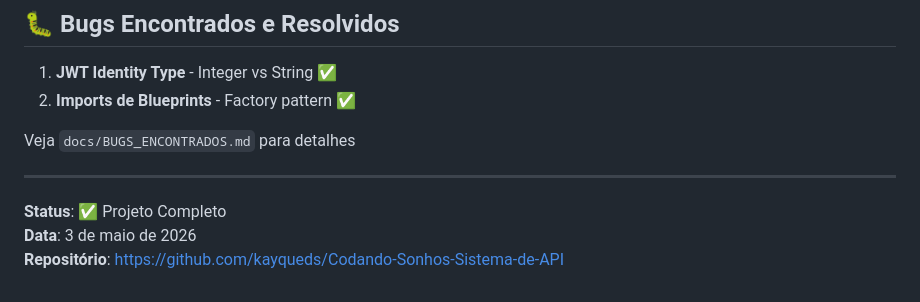
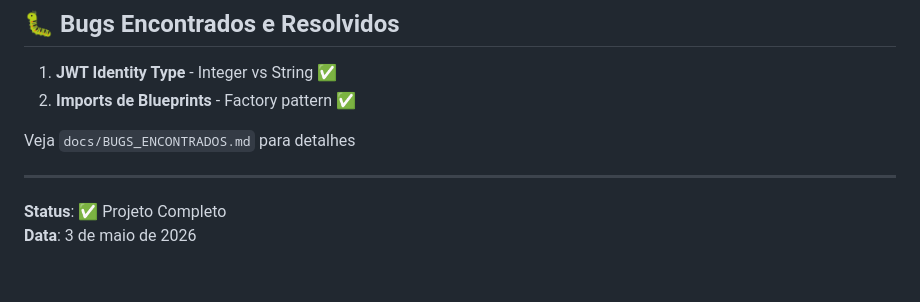
Before and after one commit to kayqueds/Codando-Sonhos-Sistema-de-API, a Markdown page: README.md, the part around the change. GitHub-like rendering.

Commit message:
git commit -m "Update README  Co-authored-by: Luis Henrique <luishenriques633@gmail.com>"

```diff
--- a/README.md
+++ b/README.md
@@ -235,4 +235,3 @@ Veja `docs/BUGS_ENCONTRADOS.md` para detalhes
 
 **Status**: ✅ Projeto Completo
 **Data**: 3 de maio de 2026
-**Repositório**: https://github.com/kayqueds/Codando-Sonhos-Sistema-de-API
```
